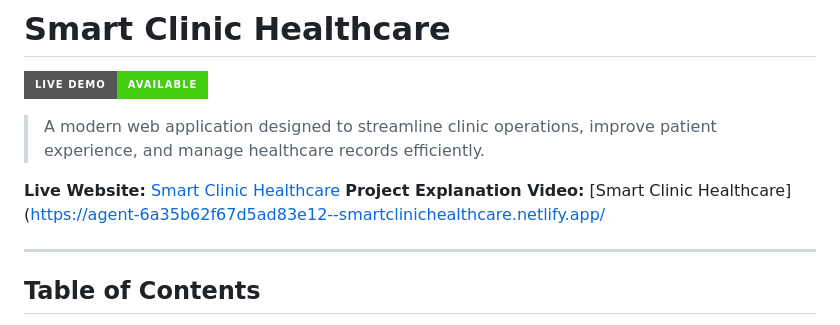
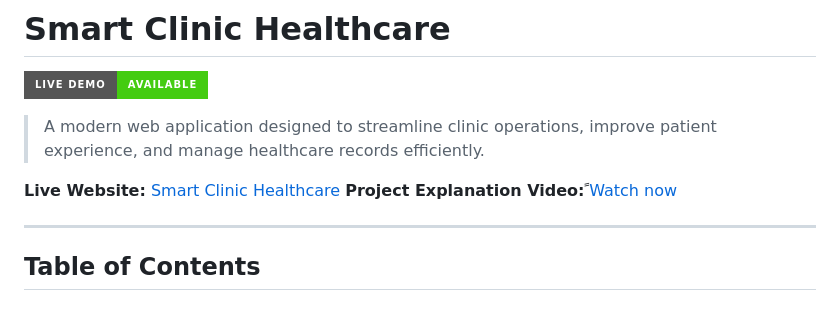
Before and after one commit to ItcProjects-R4/SHR4_SWD5_S1_PROJECT5, a Markdown page: README/README.md, the part around the change. Drawn GitHub-style; badges without logos.

Commit message:
Fix project explanation video link in README

```diff
--- a/README/README.md
+++ b/README/README.md
@@ -5,7 +5,7 @@
 > A modern web application designed to streamline clinic operations, improve patient experience, and manage healthcare records efficiently.
 
  **Live Website:** [Smart Clinic Healthcare](https://agent-6a35b62f67d5ad83e12--smartclinichealthcare.netlify.app/)
- **Project Explanation Video:** [Smart Clinic Healthcare]([https://agent-6a35b62f67d5ad83e12--smartclinichealthcare.netlify.app/](https://drive.google.com/file/d/1gbyawUBlIIJyfVfq1xExD6Z8d7MeE4UB/view?usp=sharing)
+ **Project Explanation Video:** [ًWatch now](https://drive.google.com/file/d/1gbyawUBlIIJyfVfq1xExD6Z8d7MeE4UB/view?usp=sharing)
 
 ---
 
```
